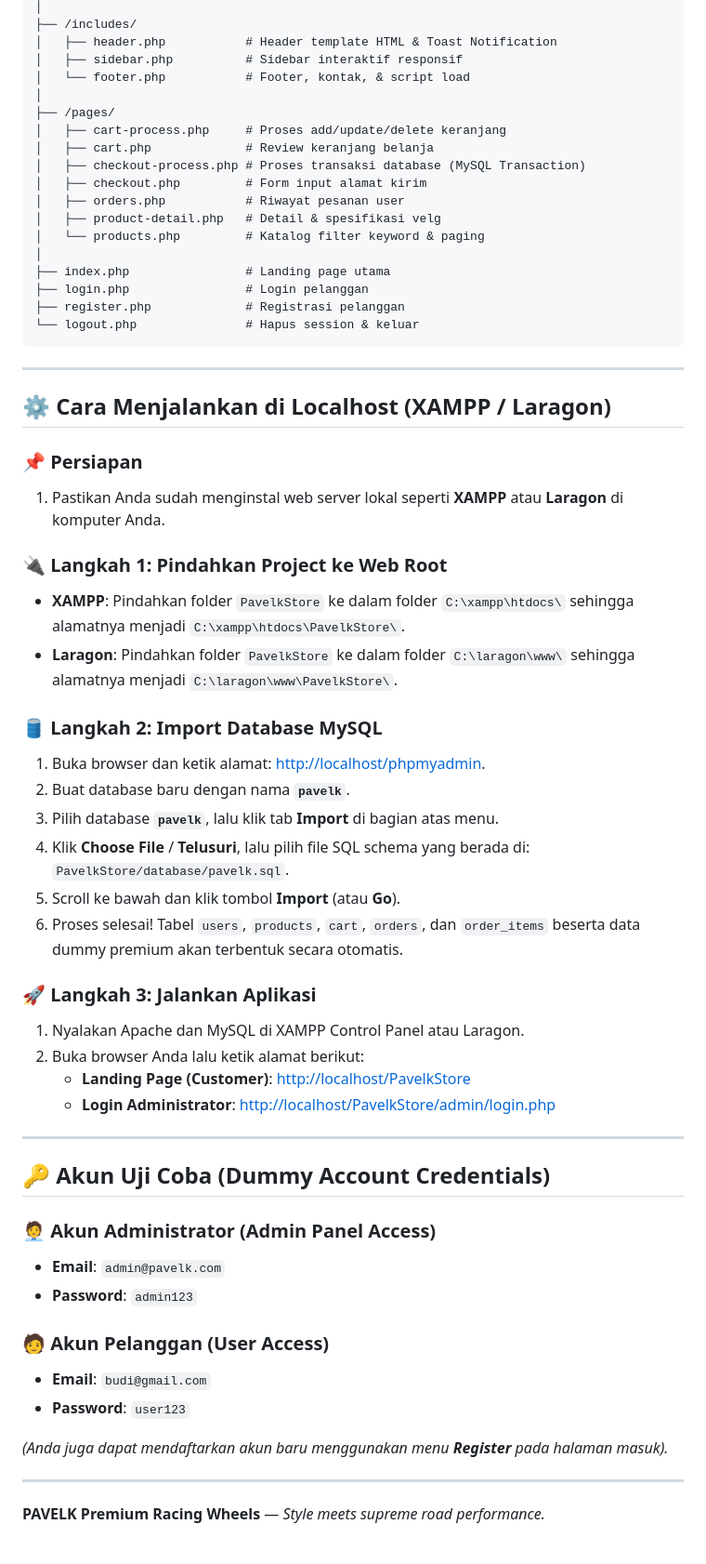
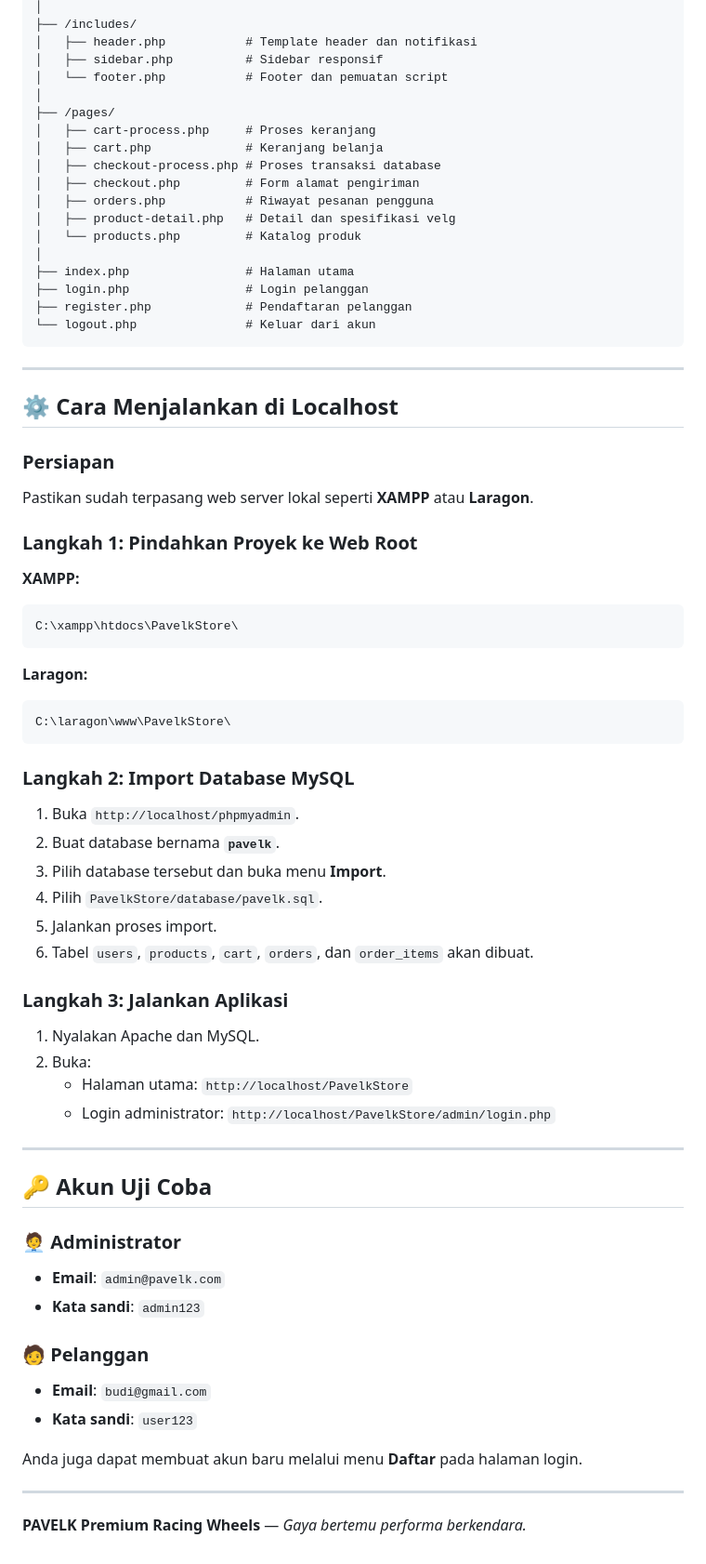
Before and after one commit to FAHRIEL122/PavelkStore, a Markdown page: README.md, the part around one of its changes. Shown at 93% size. GitHub-like rendering.

Commit message:
ubah README PavelkStore menjadi Bahasa Indonesia

````diff
--- a/README.md
+++ b/README.md
@@ -65,62 +70,74 @@ Aplikasi web e-commerce premium, modern, dan mewah khusus penjualan Velg Motor R
 │
 ├── /includes/
-│   ├── header.php           # Header template HTML & Toast Notification
-│   ├── sidebar.php          # Sidebar interaktif responsif
-│   └── footer.php           # Footer, kontak, & script load
+│   ├── header.php           # Template header dan notifikasi
+│   ├── sidebar.php          # Sidebar responsif
+│   └── footer.php           # Footer dan pemuatan script
 │
 ├── /pages/
-│   ├── cart-process.php     # Proses add/update/delete keranjang
-│   ├── cart.php             # Review keranjang belanja
-│   ├── checkout-process.php # Proses transaksi database (MySQL Transaction)
-│   ├── checkout.php         # Form input alamat kirim
-│   ├── orders.php           # Riwayat pesanan user
-│   ├── product-detail.php   # Detail & spesifikasi velg
-│   └── products.php         # Katalog filter keyword & paging
+│   ├── cart-process.php     # Proses keranjang
+│   ├── cart.php             # Keranjang belanja
+│   ├── checkout-process.php # Proses transaksi database
+│   ├── checkout.php         # Form alamat pengiriman
+│   ├── orders.php           # Riwayat pesanan pengguna
+│   ├── product-detail.php   # Detail dan spesifikasi velg
+│   └── products.php         # Katalog produk
 │
-├── index.php                # Landing page utama
+├── index.php                # Halaman utama
 ├── login.php                # Login pelanggan
-├── register.php             # Registrasi pelanggan
-└── logout.php               # Hapus session & keluar
+├── register.php             # Pendaftaran pelanggan
+└── logout.php               # Keluar dari akun
 ```
 
 ---
 
-## ⚙️ Cara Menjalankan di Localhost (XAMPP / Laragon)
+## ⚙️ Cara Menjalankan di Localhost
 
-### 📌 Persiapan
-1. Pastikan Anda sudah menginstal web server lokal seperti **XAMPP** atau **Laragon** di komputer Anda.
+### Persiapan
 
-### 🔌 Langkah 1: Pindahkan Project ke Web Root
-- **XAMPP**: Pindahkan folder `PavelkStore` ke dalam folder `C:\xampp\htdocs\` sehingga alamatnya menjadi `C:\xampp\htdocs\PavelkStore\`.
-- **Laragon**: Pindahkan folder `PavelkStore` ke dalam folder `C:\laragon\www\` sehingga alamatnya menjadi `C:\laragon\www\PavelkStore\`.
+Pastikan sudah terpasang web server lokal seperti **XAMPP** atau **Laragon**.
 
-### 🛢️ Langkah 2: Import Database MySQL
-1. Buka browser dan ketik alamat: [http://localhost/phpmyadmin](http://localhost/phpmyadmin).
-2. Buat database baru dengan nama **`pavelk`**.
-3. Pilih database **`pavelk`**, lalu klik tab **Import** di bagian atas menu.
-4. Klik **Choose File** / **Telusuri**, lalu pilih file SQL schema yang berada di: `PavelkStore/database/pavelk.sql`.
-5. Scroll ke bawah dan klik tombol **Import** (atau **Go**).
-6. Proses selesai! Tabel `users`, `products`, `cart`, `orders`, dan `order_items` beserta data dummy premium akan terbentuk secara otomatis.
+### Langkah 1: Pindahkan Proyek ke Web Root
 
-### 🚀 Langkah 3: Jalankan Aplikasi
-1. Nyalakan Apache dan MySQL di XAMPP Control Panel atau Laragon.
-2. Buka browser Anda lalu ketik alamat berikut:
-   - **Landing Page (Customer)**: [http://localhost/PavelkStore](http://localhost/PavelkStore)
-   - **Login Administrator**: [http://localhost/PavelkStore/admin/login.php](http://localhost/PavelkStore/admin/login.php)
+**XAMPP:**
+```text
+C:\xampp\htdocs\PavelkStore\
+```
+
+**Laragon:**
+```text
+C:\laragon\www\PavelkStore\
+```
+
+### Langkah 2: Import Database MySQL
+
+1. Buka `http://localhost/phpmyadmin`.
+2. Buat database bernama **`pavelk`**.
+3. Pilih database tersebut dan buka menu **Import**.
+4. Pilih `PavelkStore/database/pavelk.sql`.
+5. Jalankan proses import.
+6. Tabel `users`, `products`, `cart`, `orders`, dan `order_items` akan dibuat.
+
+### Langkah 3: Jalankan Aplikasi
+
+1. Nyalakan Apache dan MySQL.
+2. Buka:
+   - Halaman utama: `http://localhost/PavelkStore`
+   - Login administrator: `http://localhost/PavelkStore/admin/login.php`
 
 ---
 
-## 🔑 Akun Uji Coba (Dummy Account Credentials)
+## 🔑 Akun Uji Coba
 
-### 🧑‍💼 Akun Administrator (Admin Panel Access)
+### 🧑‍💼 Administrator
 - **Email**: `admin@pavelk.com`
-- **Password**: `admin123`
+- **Kata sandi**: `admin123`
 
-### 🧑 Akun Pelanggan (User Access)
+### 🧑 Pelanggan
 - **Email**: `budi@gmail.com`
-- **Password**: `user123`
+- **Kata sandi**: `user123`
 
-*(Anda juga dapat mendaftarkan akun baru menggunakan menu **Register** pada halaman masuk).*
+Anda juga dapat membuat akun baru melalui menu **Daftar** pada halaman login.
 
 ---
-**PAVELK Premium Racing Wheels** — *Style meets supreme road performance.*
+
+**PAVELK Premium Racing Wheels** — *Gaya bertemu performa berkendara.*
````
Also changed, not shown: other parts of README.md (+39 -34 lines).
